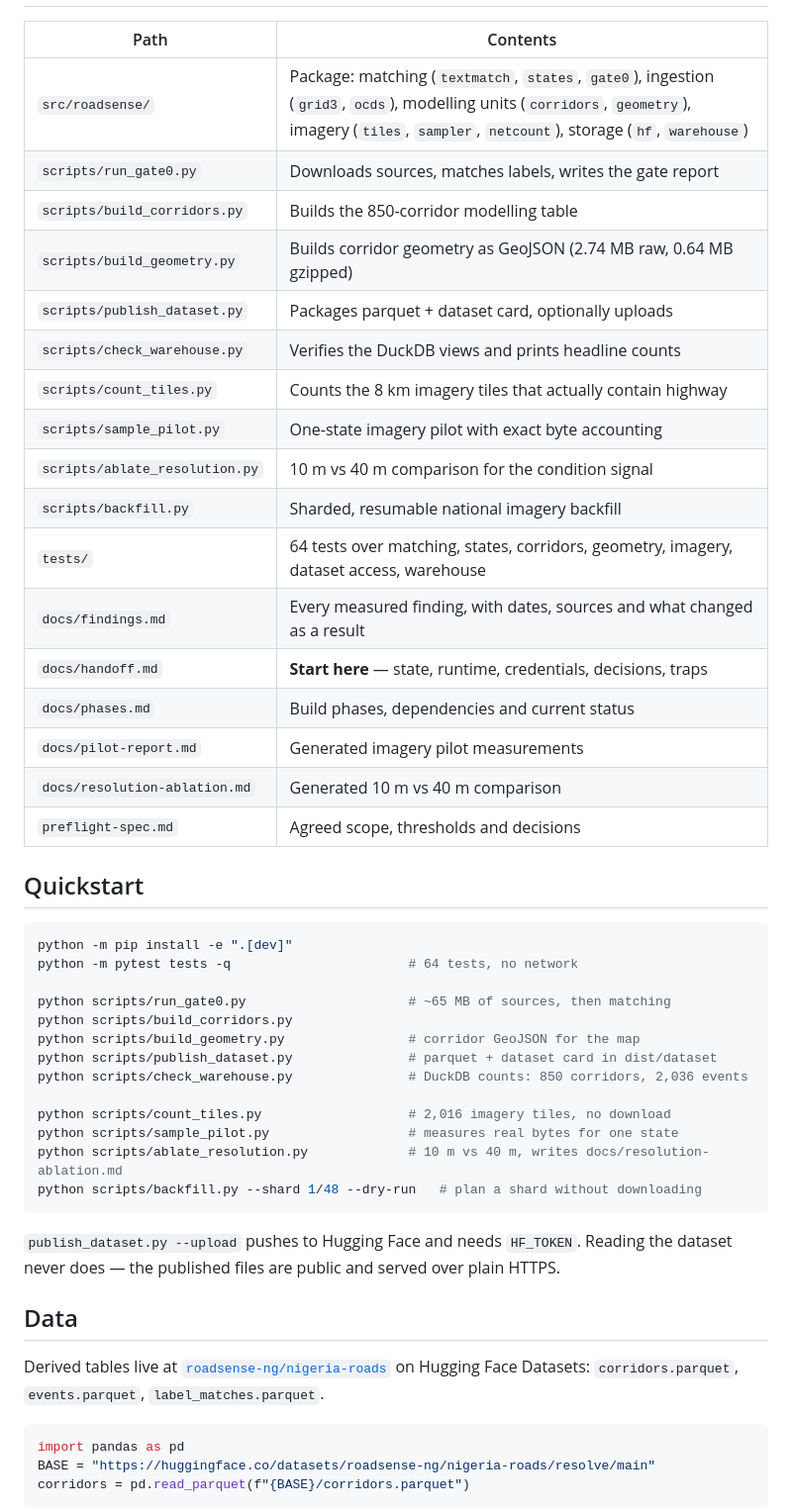
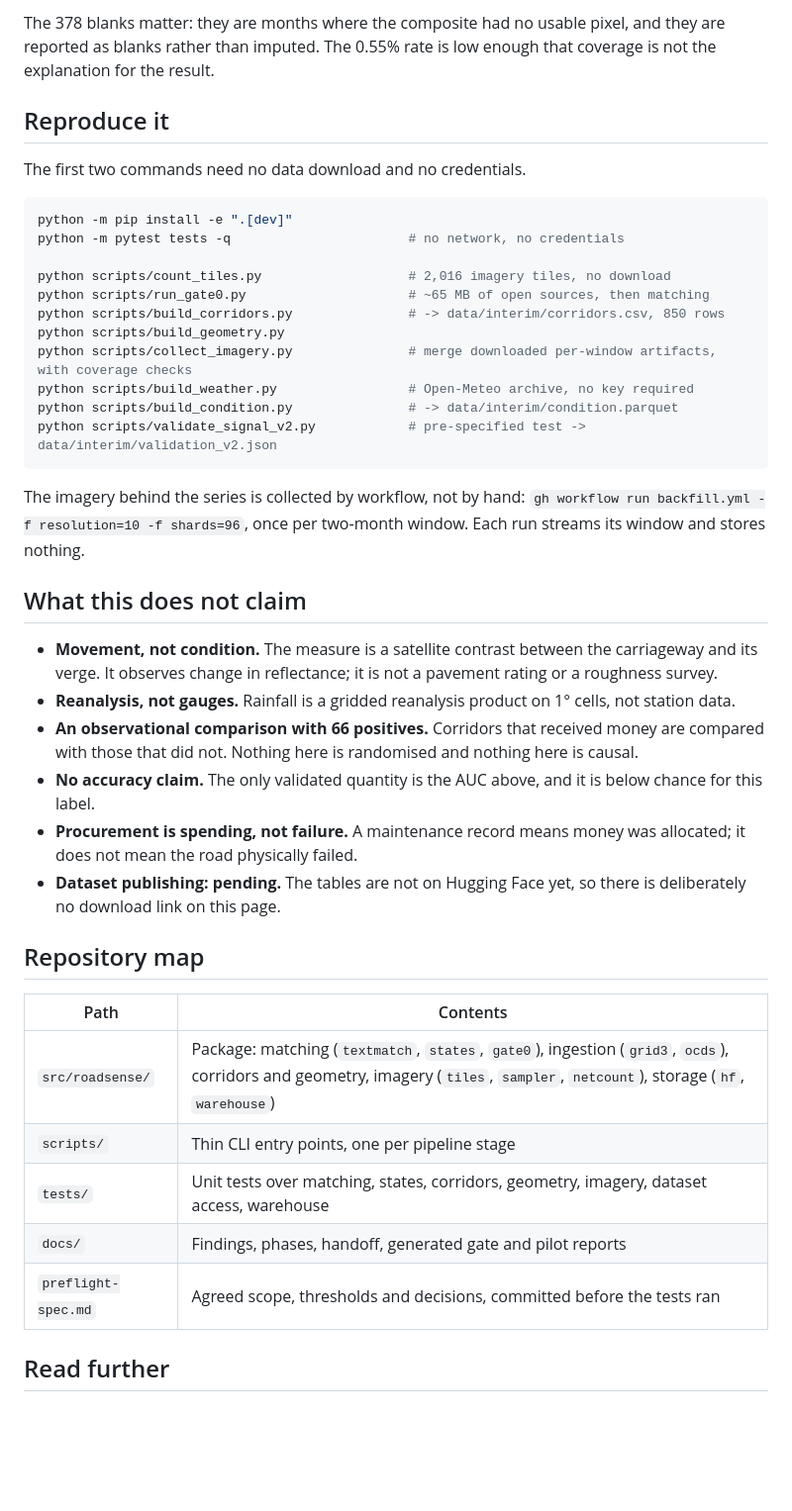
Before and after one commit to batestguy/roadsense-nigeria, a Markdown page: README.md, the part around one of its changes. Shown at 99% size. GitHub-like rendering; blank space fills up the shorter version.

````diff
--- a/README.md
+++ b/README.md
@@ -35,53 +54,52 @@ which corridors are deteriorating fastest, or where a fixed budget buys the most
+The 378 blanks matter: they are months where the composite had no usable pixel, and they are reported
+as blanks rather than imputed. The 0.55% rate is low enough that coverage is not the explanation for
+the result.
+
+## Reproduce it
+
+The first two commands need no data download and no credentials.
+
+```bash
+python -m pip install -e ".[dev]"
+python -m pytest tests -q                       # no network, no credentials
+
+python scripts/count_tiles.py                   # 2,016 imagery tiles, no download
+python scripts/run_gate0.py                     # ~65 MB of open sources, then matching
+python scripts/build_corridors.py               # -> data/interim/corridors.csv, 850 rows
+python scripts/build_geometry.py
+python scripts/collect_imagery.py               # merge downloaded per-window artifacts, with coverage checks
+python scripts/build_weather.py                 # Open-Meteo archive, no key required
+python scripts/build_condition.py               # -> data/interim/condition.parquet
+python scripts/validate_signal_v2.py            # pre-specified test -> data/interim/validation_v2.json
+```
+
+The imagery behind the series is collected by workflow, not by hand:
+`gh workflow run backfill.yml -f resolution=10 -f shards=96`, once per two-month window. Each run
+streams its window and stores nothing.
+
+## What this does not claim
+
+- **Movement, not condition.** The measure is a satellite contrast between the carriageway and its
+  verge. It observes change in reflectance; it is not a pavement rating or a roughness survey.
+- **Reanalysis, not gauges.** Rainfall is a gridded reanalysis product on 1° cells, not station data.
+- **An observational comparison with 66 positives.** Corridors that received money are compared with
+  those that did not. Nothing here is randomised and nothing here is causal.
+- **No accuracy claim.** The only validated quantity is the AUC above, and it is below chance for this
+  label.
+- **Procurement is spending, not failure.** A maintenance record means money was allocated; it does not
+  mean the road physically failed.
+- **Dataset publishing: pending.** The tables are not on Hugging Face yet, so there is deliberately no
+  download link on this page.
+
+## Repository map
 
 | Path | Contents |
 |---|---|
-| `src/roadsense/` | Package: matching (`textmatch`, `states`, `gate0`), ingestion (`grid3`, `ocds`), modelling units (`corridors`, `geometry`), imagery (`tiles`, `sampler`, `netcount`), storage (`hf`, `warehouse`) |
-| `scripts/run_gate0.py` | Downloads sources, matches labels, writes the gate report |
-| `scripts/build_corridors.py` | Builds the 850-corridor modelling table |
-| `scripts/build_geometry.py` | Builds corridor geometry as GeoJSON (2.74 MB raw, 0.64 MB gzipped) |
-| `scripts/publish_dataset.py` | Packages parquet + dataset card, optionally uploads |
-| `scripts/check_warehouse.py` | Verifies the DuckDB views and prints headline counts |
-| `scripts/count_tiles.py` | Counts the 8 km imagery tiles that actually contain highway |
-| `scripts/sample_pilot.py` | One-state imagery pilot with exact byte accounting |
-| `scripts/ablate_resolution.py` | 10 m vs 40 m comparison for the condition signal |
-| `scripts/backfill.py` | Sharded, resumable national imagery backfill |
-| `tests/` | 64 tests over matching, states, corridors, geometry, imagery, dataset access, warehouse |
-| `docs/findings.md` | Every measured finding, with dates, sources and what changed as a result |
-| `docs/handoff.md` | **Start here** — state, runtime, credentials, decisions, traps |
-| `docs/phases.md` | Build phases, dependencies and current status |
-| `docs/pilot-report.md` | Generated imagery pilot measurements |
-| `docs/resolution-ablation.md` | Generated 10 m vs 40 m comparison |
-| `preflight-spec.md` | Agreed scope, thresholds and decisions |
+| `src/roadsense/` | Package: matching (`textmatch`, `states`, `gate0`), ingestion (`grid3`, `ocds`), corridors and geometry, imagery (`tiles`, `sampler`, `netcount`), storage (`hf`, `warehouse`) |
+| `scripts/` | Thin CLI entry points, one per pipeline stage |
+| `tests/` | Unit tests over matching, states, corridors, geometry, imagery, dataset access, warehouse |
+| `docs/` | Findings, phases, handoff, generated gate and pilot reports |
+| `preflight-spec.md` | Agreed scope, thresholds and decisions, committed before the tests ran |
 
-## Quickstart
+## Read further
 
-```bash
-python -m pip install -e ".[dev]"
-python -m pytest tests -q                       # 64 tests, no network
-
-python scripts/run_gate0.py                     # ~65 MB of sources, then matching
-python scripts/build_corridors.py
-python scripts/build_geometry.py                # corridor GeoJSON for the map
-python scripts/publish_dataset.py               # parquet + dataset card in dist/dataset
-python scripts/check_warehouse.py               # DuckDB counts: 850 corridors, 2,036 events
-
-python scripts/count_tiles.py                   # 2,016 imagery tiles, no download
-python scripts/sample_pilot.py                  # measures real bytes for one state
-python scripts/ablate_resolution.py             # 10 m vs 40 m, writes docs/resolution-ablation.md
-python scripts/backfill.py --shard 1/48 --dry-run   # plan a shard without downloading
-```
-
-`publish_dataset.py --upload` pushes to Hugging Face and needs `HF_TOKEN`. Reading the dataset
-never does — the published files are public and served over plain HTTPS.
-
-## Data
-
-Derived tables live at [`roadsense-ng/nigeria-roads`](https://huggingface.co/datasets/roadsense-ng/nigeria-roads)
-on Hugging Face Datasets: `corridors.parquet`, `events.parquet`, `label_matches.parquet`.
-
-```python
-import pandas as pd
-BASE = "https://huggingface.co/datasets/roadsense-ng/nigeria-roads/resolve/main"
-corridors = pd.read_parquet(f"{BASE}/corridors.parquet")
-```
-
````
Also changed, not shown: other parts of README.md (+50 -48 lines), docs/phases.md (+57 -0 lines).
